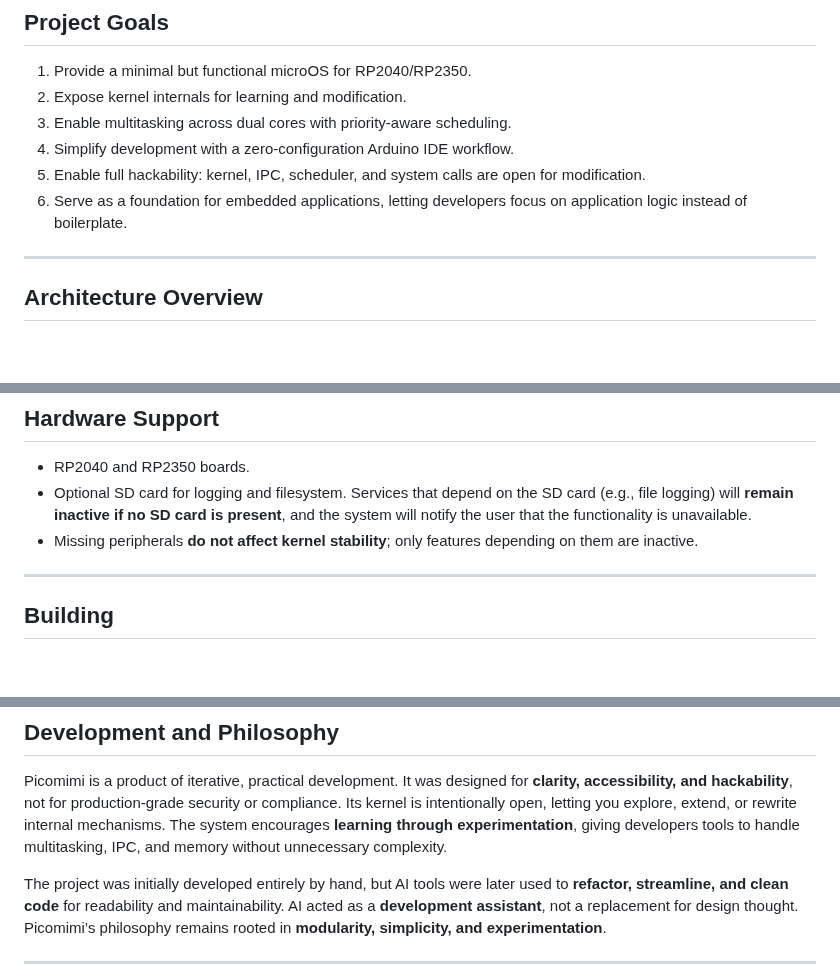
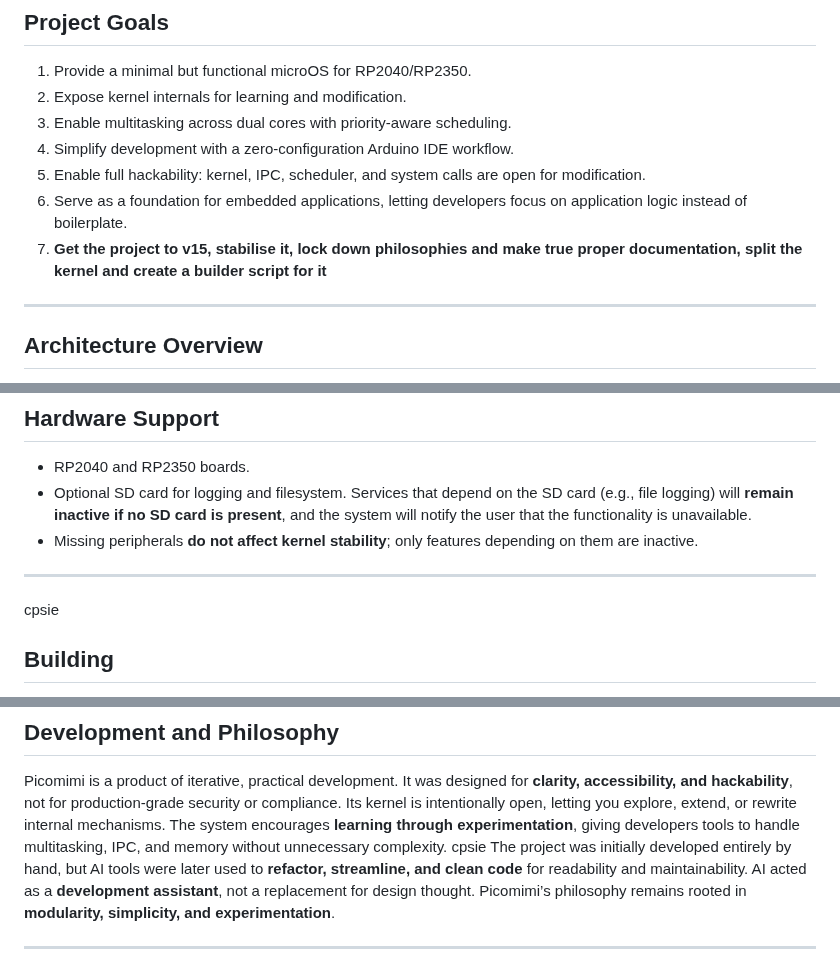
Before and after one commit to MilkmanAbi/Picomimi, a Markdown page: README.md, 3 parts joined by grey strips. Rendered like a GitHub page; blank space fills up the shorter version.

```diff
--- a/README.md
+++ b/README.md
@@ -32,7 +32,7 @@ Picomimi is a **development platform as much as it is a microOS**, designed to l
 4. Simplify development with a zero-configuration Arduino IDE workflow.
 5. Enable full hackability: kernel, IPC, scheduler, and system calls are open for modification.
 6. Serve as a foundation for embedded applications, letting developers focus on application logic instead of boilerplate.
-
+7. **Get the project to v15, stabilise it, lock down philosophies and make true proper documentation, split the kernel and create a builder script for it**
 ---
 
 ## **Architecture Overview**
@@ -133,7 +133,7 @@ Users can launch tasks, inspect kernel state, and debug applications interactive
 * Missing peripherals **do not affect kernel stability**; only features depending on them are inactive.
 
 ---
-
+cpsie
 ## **Building**
 
 1. Install Arduino IDE.
@@ -174,7 +174,7 @@ Picomimi is **both a microOS and a development platform**, letting you remove bo
 ## **Development and Philosophy**
 
 Picomimi is a product of iterative, practical development. It was designed for **clarity, accessibility, and hackability**, not for production-grade security or compliance. Its kernel is intentionally open, letting you explore, extend, or rewrite internal mechanisms. The system encourages **learning through experimentation**, giving developers tools to handle multitasking, IPC, and memory without unnecessary complexity.
-
+cpsie
 The project was initially developed entirely by hand, but AI tools were later used to **refactor, streamline, and clean code** for readability and maintainability. AI acted as a **development assistant**, not a replacement for design thought. Picomimi’s philosophy remains rooted in **modularity, simplicity, and experimentation**.
 
 ---
```
Also changed, not shown: other parts of README.md (+3 -3 lines).
